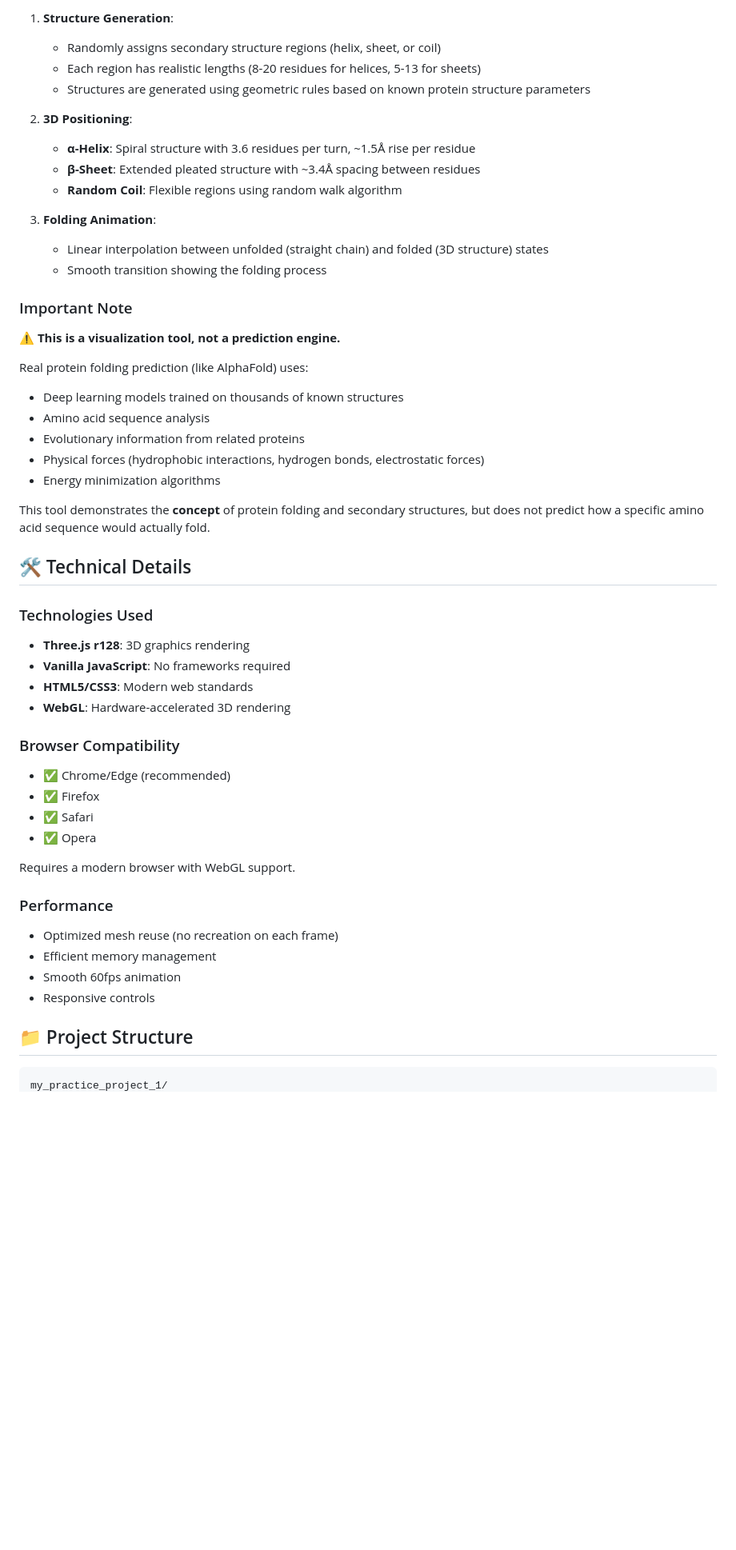
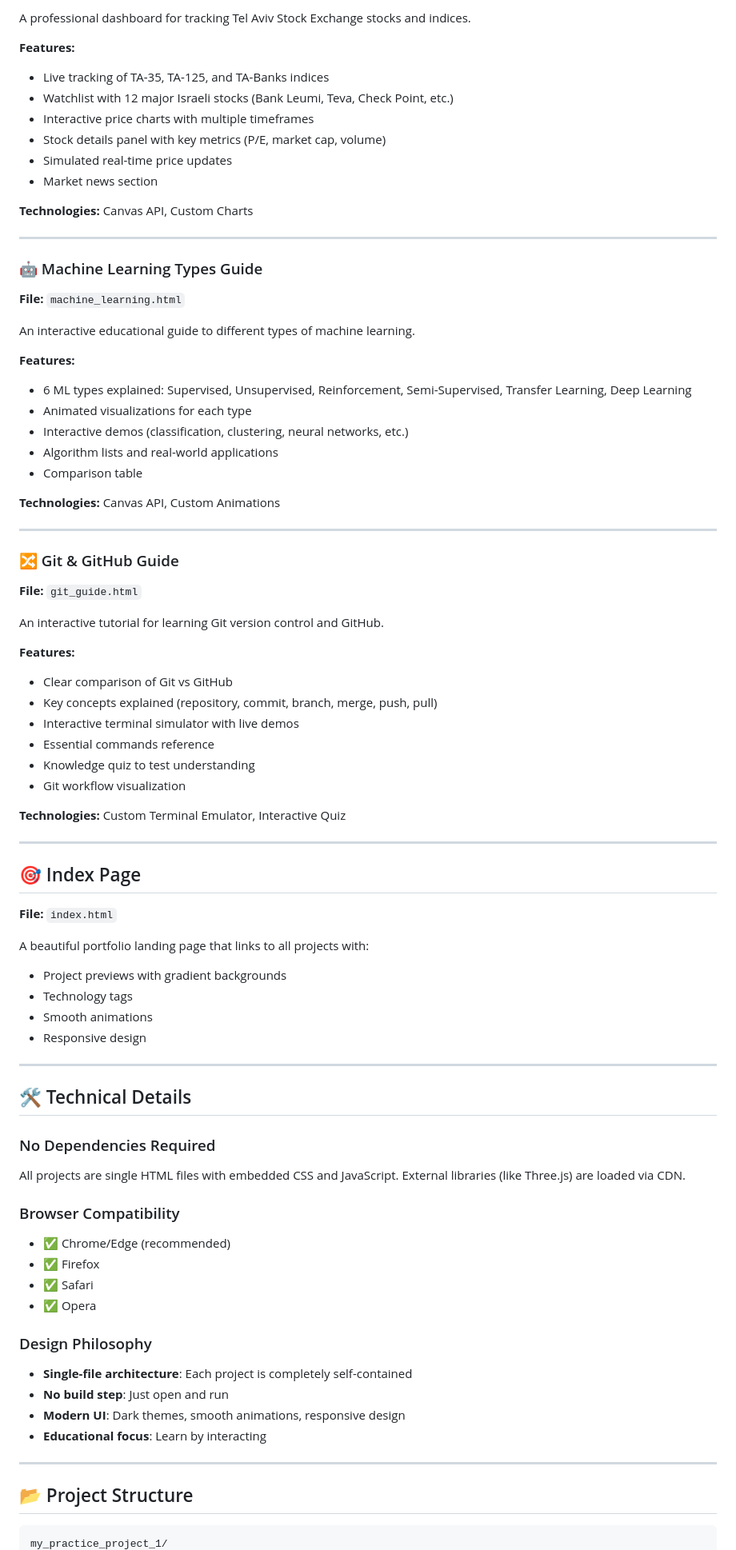
Before and after one commit to eytanmerkin/my_practice_project_1, a Markdown page: README.md, the part around the change printed below. Shown: that part at 80% size. Rendered like a GitHub page; blank space fills up the shorter version.

Commit message:
Update README to reflect all projects in portfolio

````diff
--- a/README.md
+++ b/README.md
@@ -77,38 +47,67 @@ This visualization uses a **simplified geometric model** to demonstrate protein
 
-1. **Structure Generation**:
-   - Randomly assigns secondary structure regions (helix, sheet, or coil)
-   - Each region has realistic lengths (8-20 residues for helices, 5-13 for sheets)
-   - Structures are generated using geometric rules based on known protein structure parameters
+A professional dashboard for tracking Tel Aviv Stock Exchange stocks and indices.
 
-2. **3D Positioning**:
-   - **α-Helix**: Spiral structure with 3.6 residues per turn, ~1.5Å rise per residue
-   - **β-Sheet**: Extended pleated structure with ~3.4Å spacing between residues
-   - **Random Coil**: Flexible regions using random walk algorithm
+**Features:**
+- Live tracking of TA-35, TA-125, and TA-Banks indices
+- Watchlist with 12 major Israeli stocks (Bank Leumi, Teva, Check Point, etc.)
+- Interactive price charts with multiple timeframes
+- Stock details panel with key metrics (P/E, market cap, volume)
+- Simulated real-time price updates
+- Market news section
 
-3. **Folding Animation**:
-   - Linear interpolation between unfolded (straight chain) and folded (3D structure) states
-   - Smooth transition showing the folding process
+**Technologies:** Canvas API, Custom Charts
 
-### Important Note
+---
 
-⚠️ **This is a visualization tool, not a prediction engine.**
+### 🤖 Machine Learning Types Guide
+**File:** `machine_learning.html`
 
-Real protein folding prediction (like AlphaFold) uses:
-- Deep learning models trained on thousands of known structures
-- Amino acid sequence analysis
-- Evolutionary information from related proteins
-- Physical forces (hydrophobic interactions, hydrogen bonds, electrostatic forces)
-- Energy minimization algorithms
+An interactive educational guide to different types of machine learning.
 
-This tool demonstrates the **concept** of protein folding and secondary structures, but does not predict how a specific amino acid sequence would actually fold.
+**Features:**
+- 6 ML types explained: Supervised, Unsupervised, Reinforcement, Semi-Supervised, Transfer Learning, Deep Learning
+- Animated visualizations for each type
+- Interactive demos (classification, clustering, neural networks, etc.)
+- Algorithm lists and real-world applications
+- Comparison table
+
+**Technologies:** Canvas API, Custom Animations
+
+---
+
+### 🔀 Git & GitHub Guide
+**File:** `git_guide.html`
+
+An interactive tutorial for learning Git version control and GitHub.
+
+**Features:**
+- Clear comparison of Git vs GitHub
+- Key concepts explained (repository, commit, branch, merge, push, pull)
+- Interactive terminal simulator with live demos
+- Essential commands reference
+- Knowledge quiz to test understanding
+- Git workflow visualization
+
+**Technologies:** Custom Terminal Emulator, Interactive Quiz
+
+---
+
+## 🎯 Index Page
+
+**File:** `index.html`
+
+A beautiful portfolio landing page that links to all projects with:
+- Project previews with gradient backgrounds
+- Technology tags
+- Smooth animations
+- Responsive design
+
+---
 
 ## 🛠️ Technical Details
 
-### Technologies Used
-- **Three.js r128**: 3D graphics rendering
-- **Vanilla JavaScript**: No frameworks required
-- **HTML5/CSS3**: Modern web standards
-- **WebGL**: Hardware-accelerated 3D rendering
+### No Dependencies Required
+All projects are single HTML files with embedded CSS and JavaScript. External libraries (like Three.js) are loaded via CDN.
 
 ### Browser Compatibility
 - ✅ Chrome/Edge (recommended)
@@ -116,15 +115,15 @@ This tool demonstrates the **concept** of protein folding and secondary structur
 - ✅ Safari
 - ✅ Opera
 
-Requires a modern browser with WebGL support.
+### Design Philosophy
+- **Single-file architecture**: Each project is completely self-contained
+- **No build step**: Just open and run
+- **Modern UI**: Dark themes, smooth animations, responsive design
+- **Educational focus**: Learn by interacting
 
-### Performance
-- Optimized mesh reuse (no recreation on each frame)
-- Efficient memory management
-- Smooth 60fps animation
-- Responsive controls
+---
 
-## 📁 Project Structure
+## 📂 Project Structure
 
 ```
 my_practice_project_1/
````
Also changed, not shown: other parts of README.md (+41 -71 lines).
